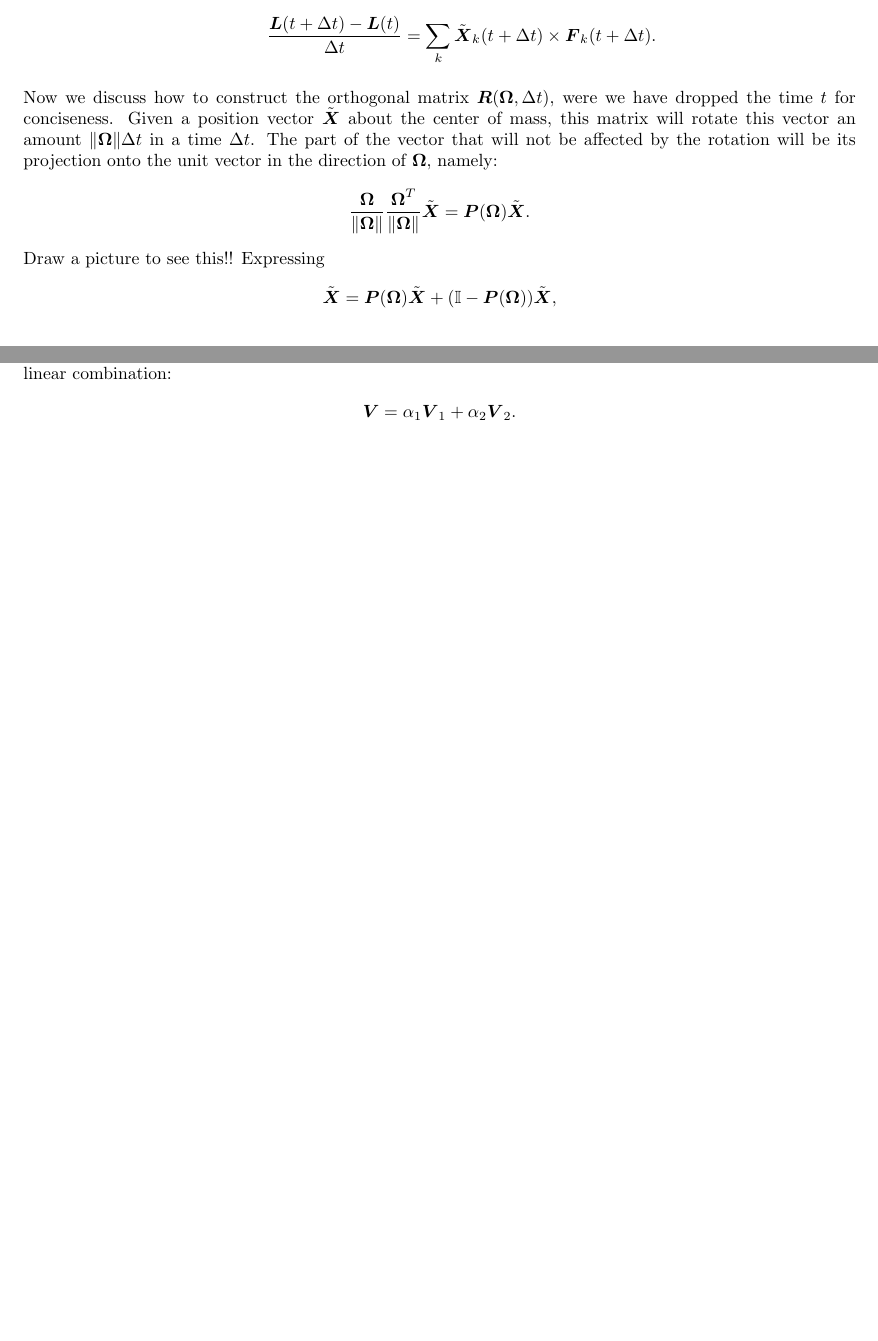
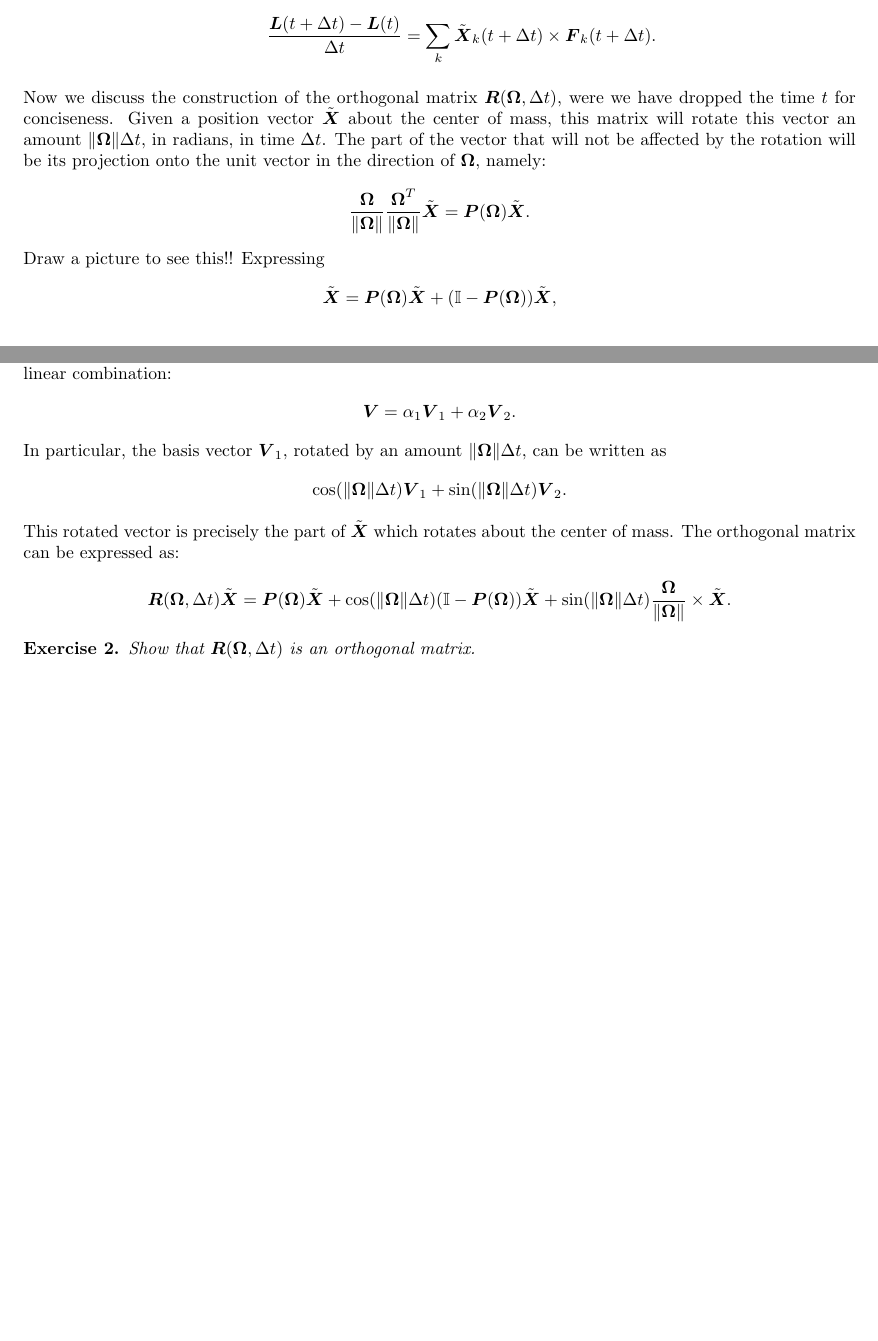
Before and after one commit to ModelingSimulation/undergraduateClass, a LaTeX document (notes_MATH395.tex): two parts of pages 6 and 7 of 8, joined at a grey line, cut so that both start at the same text, the shorter picture padded with empty space. Compiled offline with pdfLaTeX.

Commit message:
finishing rigid body notes

```diff
--- a/notes_MATH395.tex
+++ b/notes_MATH395.tex
@@ -245,7 +245,7 @@ M \frac{{\bs U}_\text{cm}(t + \Delta t) - {\bs U}_\text{cm}(t)}{\Delta t} = \sum
 \frac{{\bs L}(t + \Delta t) - {\bs L}(t)}{\Delta t} = \sum_k \tilde{{\bs X}}_k(t + \Delta t) \times {\bs F}_k(t + \Delta t).
 \end{align*}
 \end{itemize}
-Now we discuss how to construct the orthogonal matrix ${\bs R}({\bs \Omega}, \Delta t)$, were we have dropped the time $t$ for conciseness.  Given a position vector $\tilde{{\bs X}}$ about the center of mass, this matrix will rotate this vector an amount $\|{\bs \Omega}\|\Delta t$ in a time $\Delta t$.  The part of the vector that will not be affected by the rotation will be its projection onto the unit vector in the direction of ${\bs \Omega}$, namely:
+Now we discuss the construction of the orthogonal matrix ${\bs R}({\bs \Omega}, \Delta t)$, were we have dropped the time $t$ for conciseness.  Given a position vector $\tilde{{\bs X}}$ about the center of mass, this matrix will rotate this vector an amount $\|{\bs \Omega}\|\Delta t$, in radians, in time $\Delta t$.  The part of the vector that will not be affected by the rotation will be its projection onto the unit vector in the direction of ${\bs \Omega}$, namely:
 \begin{align*}
 \frac{{\bs \Omega}}{\|{\bs \Omega}\|} \frac{{\bs \Omega}^T}{\|{\bs \Omega}\|} \tilde{\bs X} = {\bs P}({\bs \Omega}) \tilde{\bs X}.
 \end{align*}
@@ -262,6 +262,17 @@ Again, drawing a picture is a really good way to see this.  Notice that this bas
 \begin{align*}
 {\bs V} = \alpha_1 {\bs V}_1 + \alpha_2 {\bs V}_2.
 \end{align*}
+In particular, the basis vector ${\bs V}_1$, rotated by an amount $\|{\bs \Omega}\|\Delta t$, can be written as
+\begin{align*}
+ \cos(\|{\bs \Omega}\|\Delta t){\bs V}_1 + \sin(\|{\bs \Omega}\|\Delta t){\bs V}_2.
+\end{align*}
+This rotated vector is precisely the part of $\tilde{\bs X}$ which  rotates about the center of mass.  The orthogonal matrix can be expressed as:
+\begin{align*}
+{\bs R}({\bs \Omega}, \Delta t) \tilde{\bs X} = {\bs P}({\bs \Omega}) \tilde{\bs X} +  \cos(\|{\bs \Omega}\|\Delta t) (\mathbb{I} - {\bs P}({\bs \Omega})) \tilde{\bs X} + \sin(\|{\bs \Omega}\|\Delta t) \frac{{\bs \Omega}}{\|{\bs \Omega}\|} \times \tilde{\bs X}.
+\end{align*}
+\begin{myexer}
+Show that ${\bs R}({\bs \Omega}, \Delta t)$ is an orthogonal matrix.
+\end{myexer}
 
 \newpage
 \section{Chemical kinetics}
```
Also changed, not shown: notes_MATH395.pdf.
